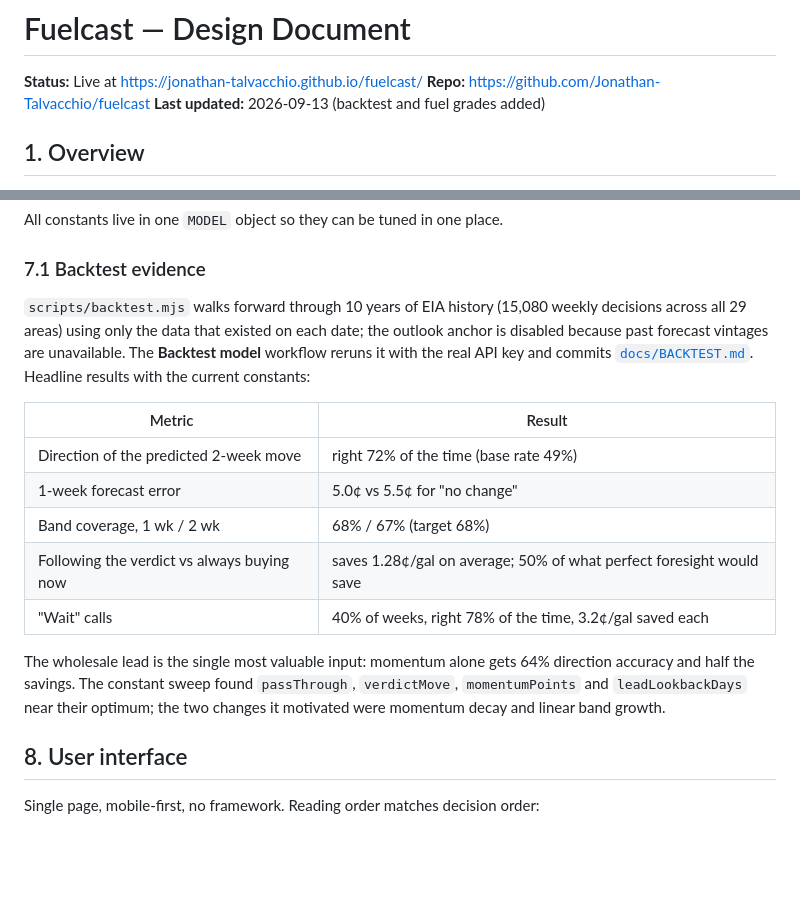
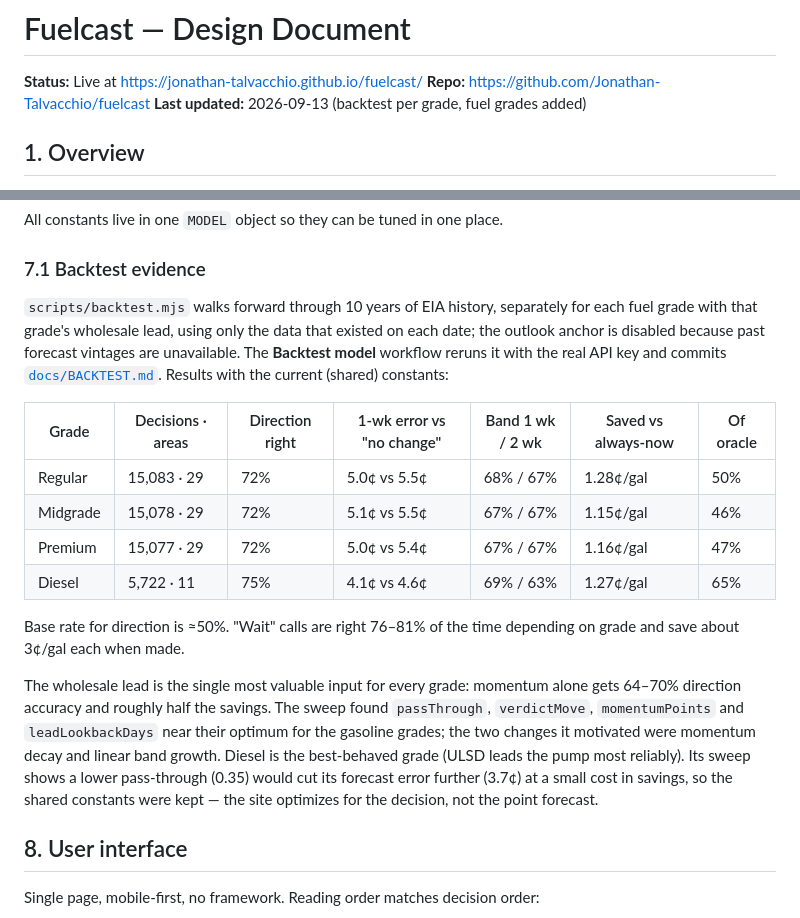
Before and after one commit to Jonathan-Talvacchio/fuelcast, a Markdown page: docs/DESIGN.md, 2 parts joined by grey strips. GitHub-like rendering; blank space fills up the shorter version.

Commit message:
Docs: per-grade backtest results
Co-Authored-By: Claude Opus 5 <noreply@anthropic.com>

```diff
--- a/docs/DESIGN.md
+++ b/docs/DESIGN.md
@@ -2,7 +2,7 @@
 
 **Status:** Live at <https://jonathan-talvacchio.github.io/fuelcast/>
 **Repo:** <https://github.com/Jonathan-Talvacchio/fuelcast>
-**Last updated:** 2026-09-13 (backtest and fuel grades added)
+**Last updated:** 2026-09-13 (backtest per grade, fuel grades added)
 
 ## 1. Overview
 
@@ -212,24 +212,31 @@ All constants live in one `MODEL` object so they can be tuned in one place.
 
 ### 7.1 Backtest evidence
 
-`scripts/backtest.mjs` walks forward through 10 years of EIA history (15,080 weekly
-decisions across all 29 areas) using only the data that existed on each date; the
-outlook anchor is disabled because past forecast vintages are unavailable. The
-**Backtest model** workflow reruns it with the real API key and commits
-[`docs/BACKTEST.md`](BACKTEST.md). Headline results with the current constants:
+`scripts/backtest.mjs` walks forward through 10 years of EIA history, separately
+for each fuel grade with that grade's wholesale lead, using only the data that
+existed on each date; the outlook anchor is disabled because past forecast
+vintages are unavailable. The **Backtest model** workflow reruns it with the real
+API key and commits [`docs/BACKTEST.md`](BACKTEST.md). Results with the current
+(shared) constants:
 
-| Metric | Result |
-|---|---|
-| Direction of the predicted 2-week move | right 72% of the time (base rate 49%) |
-| 1-week forecast error | 5.0¢ vs 5.5¢ for "no change" |
-| Band coverage, 1 wk / 2 wk | 68% / 67% (target 68%) |
-| Following the verdict vs always buying now | saves 1.28¢/gal on average; 50% of what perfect foresight would save |
-| "Wait" calls | 40% of weeks, right 78% of the time, 3.2¢/gal saved each |
+| Grade | Decisions · areas | Direction right | 1-wk error vs "no change" | Band 1 wk / 2 wk | Saved vs always-now | Of oracle |
+|---|---|---|---|---|---|---|
+| Regular | 15,083 · 29 | 72% | 5.0¢ vs 5.5¢ | 68% / 67% | 1.28¢/gal | 50% |
+| Midgrade | 15,078 · 29 | 72% | 5.1¢ vs 5.5¢ | 67% / 67% | 1.15¢/gal | 46% |
+| Premium | 15,077 · 29 | 72% | 5.0¢ vs 5.4¢ | 67% / 67% | 1.16¢/gal | 47% |
+| Diesel | 5,722 · 11 | 75% | 4.1¢ vs 4.6¢ | 69% / 63% | 1.27¢/gal | 65% |
 
-The wholesale lead is the single most valuable input: momentum alone gets 64%
-direction accuracy and half the savings. The constant sweep found `passThrough`,
-`verdictMove`, `momentumPoints` and `leadLookbackDays` near their optimum; the
-two changes it motivated were momentum decay and linear band growth.
+Base rate for direction is ≈50%. "Wait" calls are right 76–81% of the time
+depending on grade and save about 3¢/gal each when made.
+
+The wholesale lead is the single most valuable input for every grade: momentum
+alone gets 64–70% direction accuracy and roughly half the savings. The sweep found
+`passThrough`, `verdictMove`, `momentumPoints` and `leadLookbackDays` near their
+optimum for the gasoline grades; the two changes it motivated were momentum decay
+and linear band growth. Diesel is the best-behaved grade (ULSD leads the pump most
+reliably). Its sweep shows a lower pass-through (0.35) would cut its forecast error
+further (3.7¢) at a small cost in savings, so the shared constants were kept —
+the site optimizes for the decision, not the point forecast.
 
 ## 8. User interface
 
```
